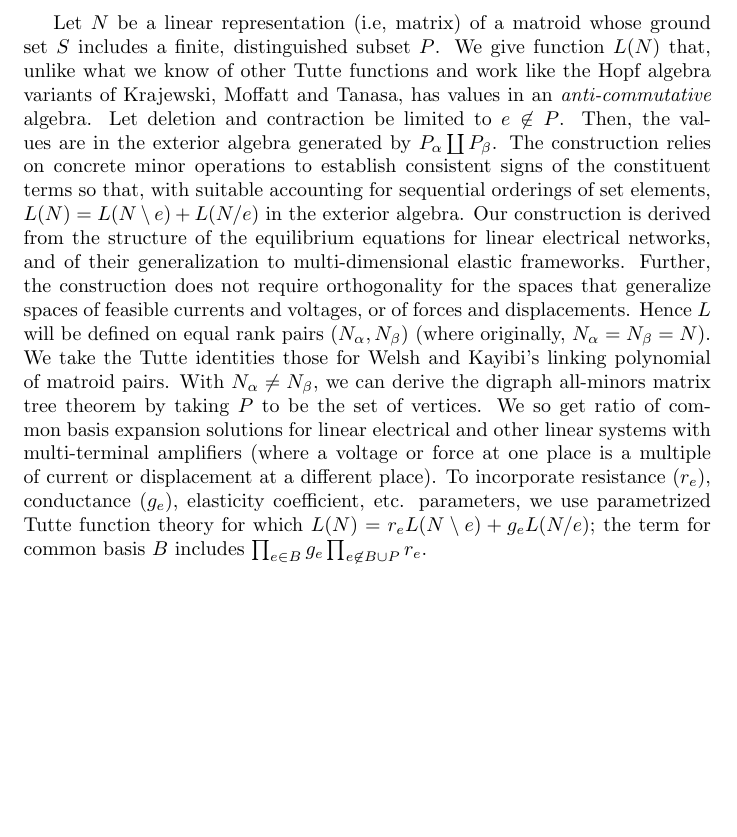
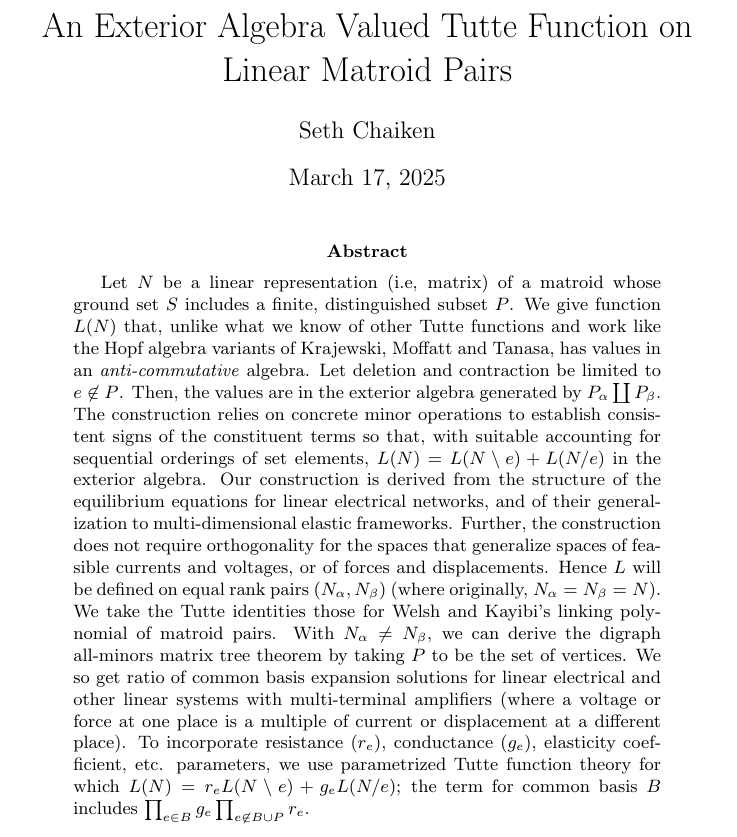
Before and after one commit to chaikens/MathOfElec, a LaTeX paper (Presentations/Brown25/abstract.tex): part of the page, cut at the place of the change, the shorter picture padded with empty space. Compiled offline with pdfLaTeX.

Commit message:
added title and name to  abstract document

```diff
--- a/Presentations/Brown25/abstract.tex
+++ b/Presentations/Brown25/abstract.tex
@@ -1,5 +1,14 @@
 \documentclass{article}
+
+\title{An Exterior Algebra Valued Tutte Function on Linear Matroid Pairs}
+\date{March 17, 2025}
+
+\author{Seth Chaiken}
 \begin{document}
+
+\maketitle
+
+\begin{abstract}
 Let $N$ be a linear representation (i.e, matrix) of a matroid whose
 ground set $S$ includes a finite, distinguished subset $P$.  We give
 function $L(N)$ that, unlike what we know of other Tutte functions and
@@ -29,4 +38,6 @@ resistance ($r_e$), conductance ($g_e$), elasticity coefficient,
 etc. parameters, we use parametrized Tutte function theory for which
 $L(N)=r_e L(N\setminus e)+ g_e L(N/e)$; the term for common basis $B$
 includes $\prod _{e\in B} g_e \prod _{e\not\in B\cup P} r_e$.
+\end{abstract}
+
 \end{document}
```
Also changed, not shown: Presentations/Brown25/abstract.pdf (added).
